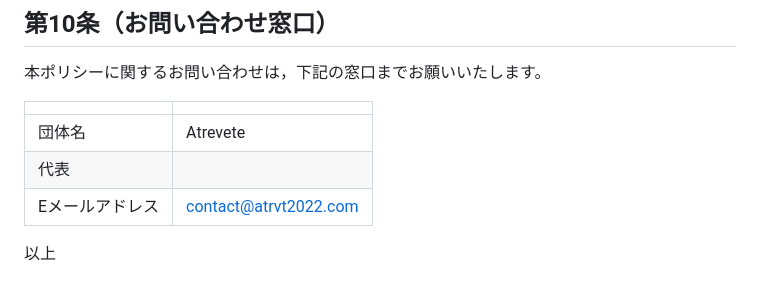
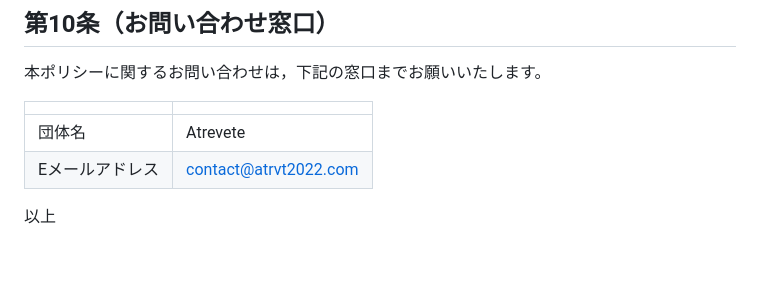
Before and after one commit to nsslums/Atrevete, a Markdown page: src/markdown/privacy.md, the part around the change. GitHub-like rendering; blank space fills up the shorter version.

Commit message:
update contact

```diff
--- a/src/markdown/privacy.md
+++ b/src/markdown/privacy.md
@@ -72,7 +72,6 @@ Atrevete（以下，「当団体」といいます。）は，本ウェブサイ
 |  |  |
 | --- | --- |
 | 団体名 | Atrevete |
-| 代表 |  |
 | Eメールアドレス | contact@atrvt2022.com |
 
 <p style="text-align: right">以上</p>
```
